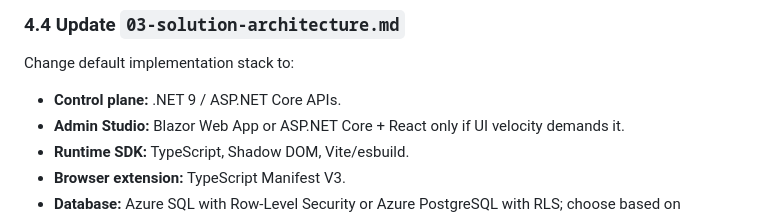
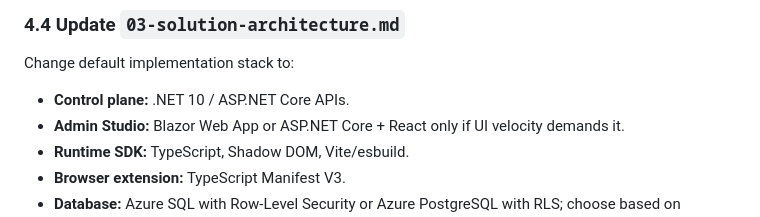
Before and after one commit to suhebk/adopta-platform, a Markdown page: docs/adopta/06-review-retrofit-decisions-and-spec-updates.md, the part around the change. GitHub-like rendering.

```diff
--- a/docs/adopta/06-review-retrofit-decisions-and-spec-updates.md
+++ b/docs/adopta/06-review-retrofit-decisions-and-spec-updates.md
@@ -265,7 +265,7 @@ Amend:
 
 Change default implementation stack to:
 
-- **Control plane:** .NET 9 / ASP.NET Core APIs.
+- **Control plane:** .NET 10 / ASP.NET Core APIs.
 - **Admin Studio:** Blazor Web App or ASP.NET Core + React only if UI velocity demands it.
 - **Runtime SDK:** TypeScript, Shadow DOM, Vite/esbuild.
 - **Browser extension:** TypeScript Manifest V3.
```
Also changed, not shown: docs/adopta/03-solution-architecture.md (+3 -3 lines), docs/adopta/05-codex-visual-studio-build-prompt.md (+2 -2 lines).
